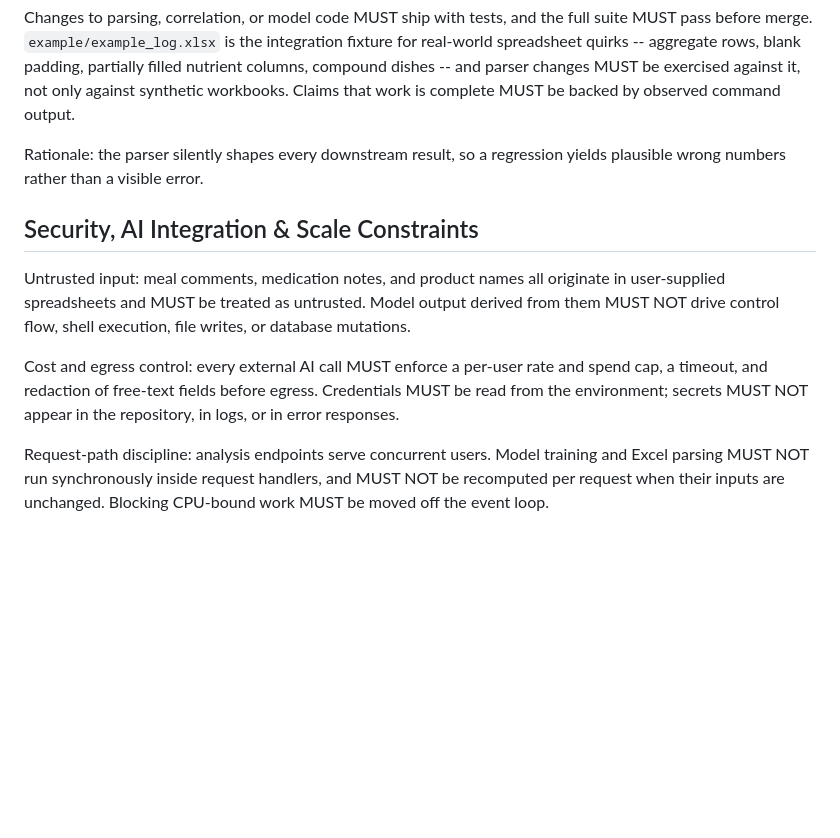
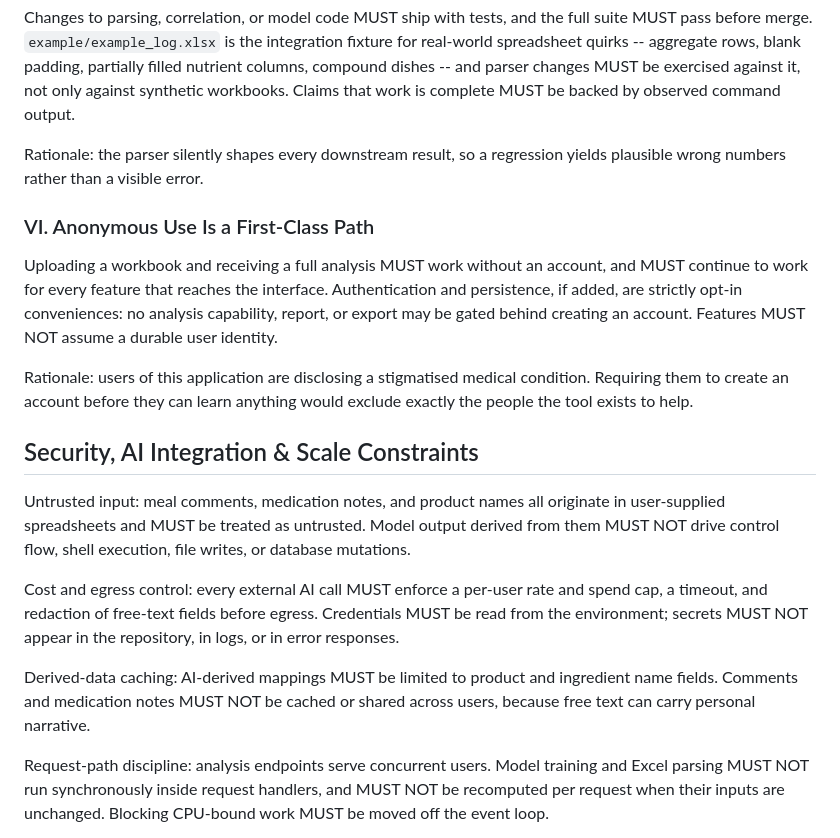
Before and after one commit to pajhiwo/abs_tracker, a Markdown page: .specify/memory/constitution.md, the part around one of its changes. GitHub-like rendering; blank space fills up the shorter version.

```diff
--- a/.specify/memory/constitution.md
+++ b/.specify/memory/constitution.md
@@ -86,6 +119,17 @@ work is complete MUST be backed by observed command output.
 Rationale: the parser silently shapes every downstream result, so a regression yields plausible
 wrong numbers rather than a visible error.
 
+### VI. Anonymous Use Is a First-Class Path
+
+Uploading a workbook and receiving a full analysis MUST work without an account, and MUST
+continue to work for every feature that reaches the interface. Authentication and persistence, if
+added, are strictly opt-in conveniences: no analysis capability, report, or export may be gated
+behind creating an account. Features MUST NOT assume a durable user identity.
+
+Rationale: users of this application are disclosing a stigmatised medical condition. Requiring
+them to create an account before they can learn anything would exclude exactly the people the
+tool exists to help.
+
 ## Security, AI Integration & Scale Constraints
 
 Untrusted input: meal comments, medication notes, and product names all originate in user-supplied
@@ -95,6 +139,10 @@ control flow, shell execution, file writes, or database mutations.
 Cost and egress control: every external AI call MUST enforce a per-user rate and spend cap, a
 timeout, and redaction of free-text fields before egress. Credentials MUST be read from the
 environment; secrets MUST NOT appear in the repository, in logs, or in error responses.
+
+Derived-data caching: AI-derived mappings MUST be limited to product and ingredient name fields.
+Comments and medication notes MUST NOT be cached or shared across users, because free text can
+carry personal narrative.
 
 Request-path discipline: analysis endpoints serve concurrent users. Model training and Excel
 parsing MUST NOT run synchronously inside request handlers, and MUST NOT be recomputed per
```
Also changed, not shown: other parts of .specify/memory/constitution.md (+49 -16 lines).
